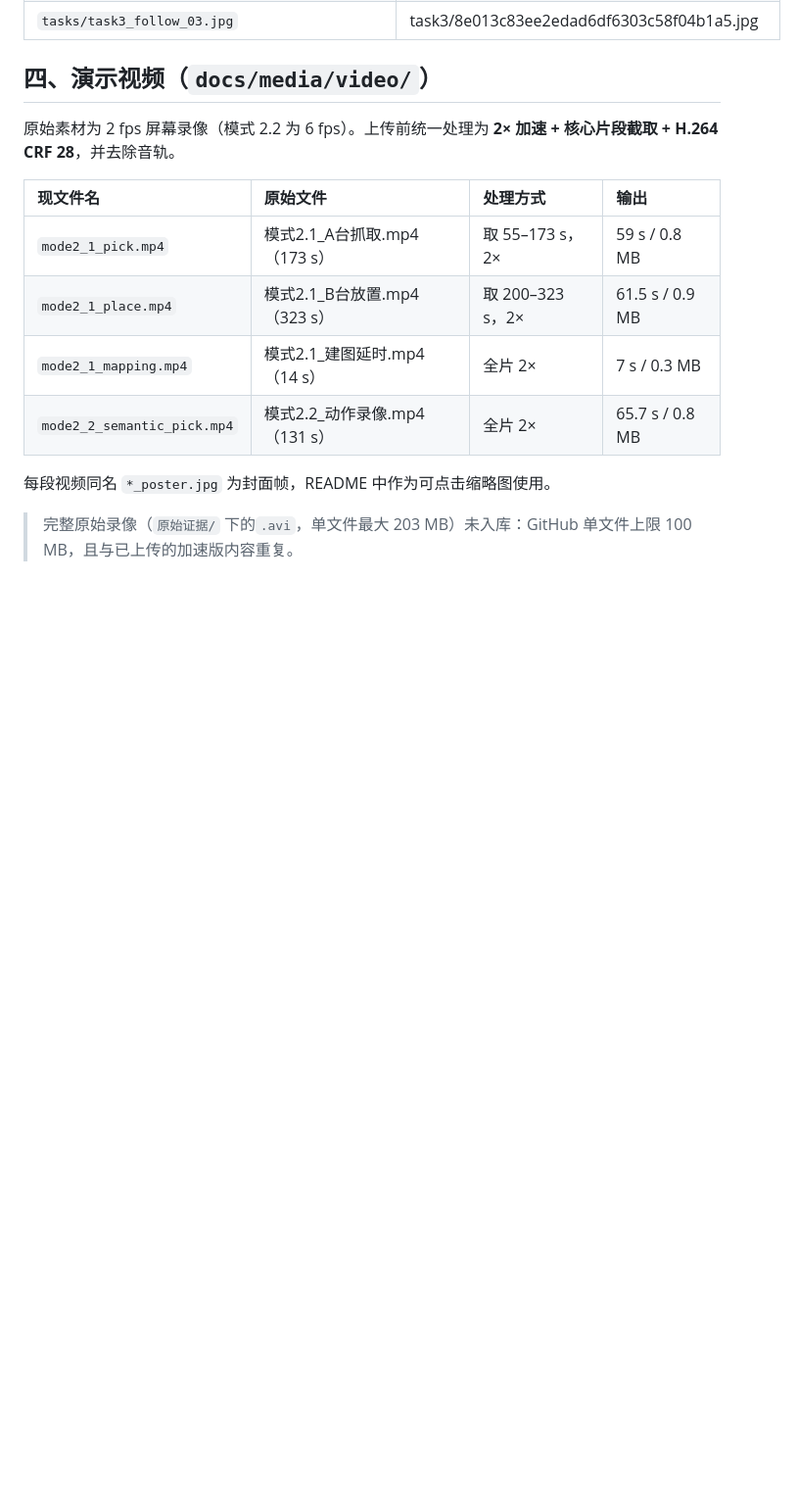
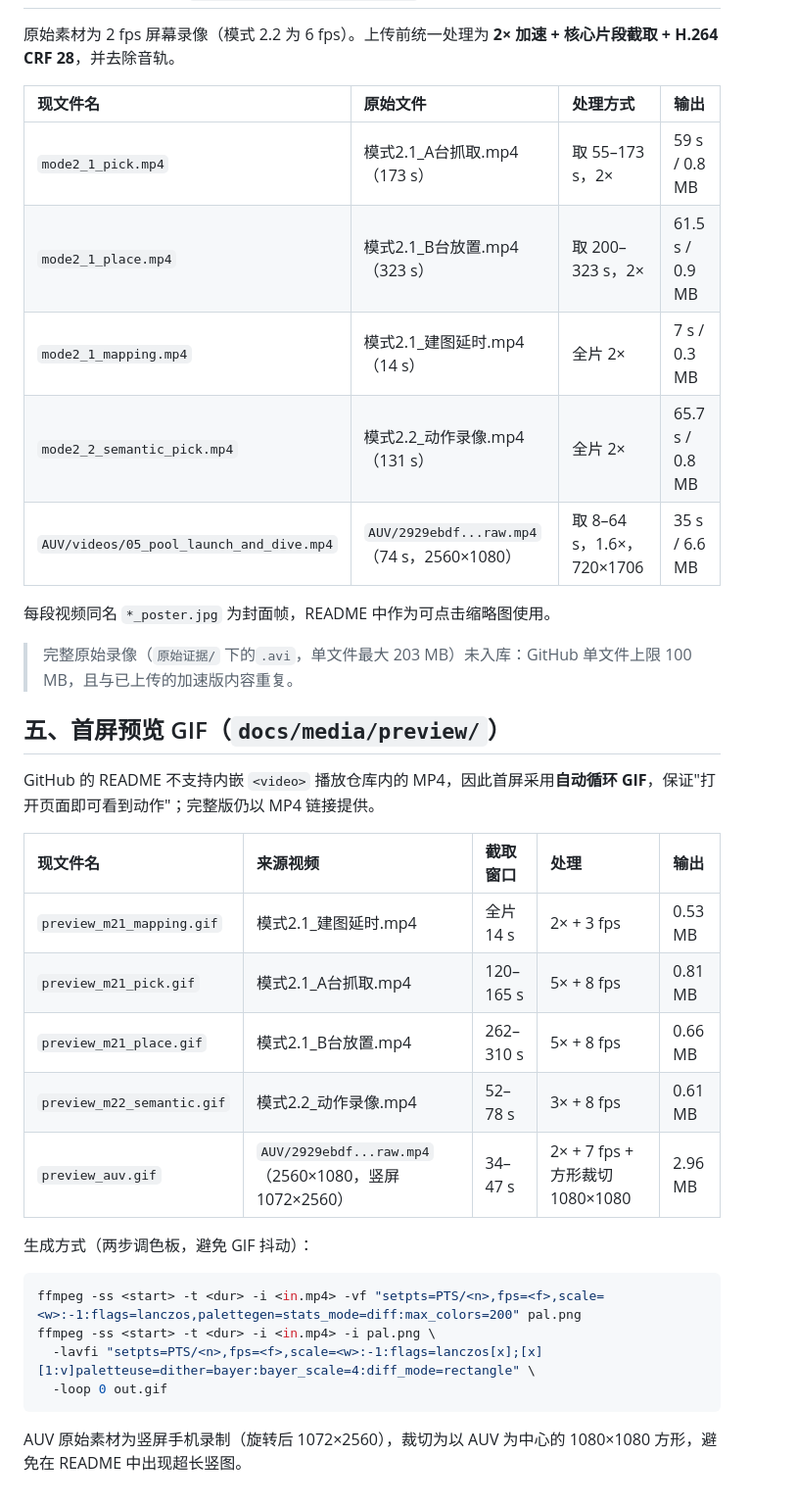
Before and after one commit to Tsuki808/me-and-ROS, a Markdown page: docs/MEDIA_INDEX.md, the part around the change. Shown at 98% size. Rendered like a GitHub page; blank space fills up the shorter version.

````diff
--- a/docs/MEDIA_INDEX.md
+++ b/docs/MEDIA_INDEX.md
@@ -116,7 +116,31 @@ README 中的图片与视频统一使用 ASCII 文件名，便于 URL 稳定与
 | `mode2_1_place.mp4` | 模式2.1_B台放置.mp4（323 s） | 取 200–323 s，2× | 61.5 s / 0.9 MB |
 | `mode2_1_mapping.mp4` | 模式2.1_建图延时.mp4（14 s） | 全片 2× | 7 s / 0.3 MB |
 | `mode2_2_semantic_pick.mp4` | 模式2.2_动作录像.mp4（131 s） | 全片 2× | 65.7 s / 0.8 MB |
+| `AUV/videos/05_pool_launch_and_dive.mp4` | `AUV/2929ebdf...raw.mp4`（74 s，2560×1080） | 取 8–64 s，1.6×，720×1706 | 35 s / 6.6 MB |
 
 每段视频同名 `*_poster.jpg` 为封面帧，README 中作为可点击缩略图使用。
 
 > 完整原始录像（`原始证据/` 下的`.avi`，单文件最大 203 MB）未入库：GitHub 单文件上限 100 MB，且与已上传的加速版内容重复。
+
+## 五、首屏预览 GIF（`docs/media/preview/`）
+
+GitHub 的 README 不支持内嵌 `<video>` 播放仓库内的 MP4，因此首屏采用**自动循环 GIF**，保证"打开页面即可看到动作"；完整版仍以 MP4 链接提供。
+
+| 现文件名 | 来源视频 | 截取窗口 | 处理 | 输出 |
+| :--- | :--- | :--- | :--- | :--- |
+| `preview_m21_mapping.gif` | 模式2.1_建图延时.mp4 | 全片 14 s | 2× + 3 fps | 0.53 MB |
+| `preview_m21_pick.gif` | 模式2.1_A台抓取.mp4 | 120–165 s | 5× + 8 fps | 0.81 MB |
+| `preview_m21_place.gif` | 模式2.1_B台放置.mp4 | 262–310 s | 5× + 8 fps | 0.66 MB |
+| `preview_m22_semantic.gif` | 模式2.2_动作录像.mp4 | 52–78 s | 3× + 8 fps | 0.61 MB |
+| `preview_auv.gif` | `AUV/2929ebdf...raw.mp4`（2560×1080，竖屏 1072×2560） | 34–47 s | 2× + 7 fps + 方形裁切 1080×1080 | 2.96 MB |
+
+生成方式（两步调色板，避免 GIF 抖动）：
+
+```bash
+ffmpeg -ss <start> -t <dur> -i <in.mp4> -vf "setpts=PTS/<n>,fps=<f>,scale=<w>:-1:flags=lanczos,palettegen=stats_mode=diff:max_colors=200" pal.png
+ffmpeg -ss <start> -t <dur> -i <in.mp4> -i pal.png \
+  -lavfi "setpts=PTS/<n>,fps=<f>,scale=<w>:-1:flags=lanczos[x];[x][1:v]paletteuse=dither=bayer:bayer_scale=4:diff_mode=rectangle" \
+  -loop 0 out.gif
+```
+
+AUV 原始素材为竖屏手机录制（旋转后 1072×2560），裁切为以 AUV 为中心的 1080×1080 方形，避免在 README 中出现超长竖图。
````
Also changed, not shown: AUV/README.md (+1 -1 lines), README.md (+46 -6 lines), docs/media/preview/preview_m21_mapping.gif (added), docs/media/preview/preview_m21_pick.gif (added), docs/media/preview/preview_m21_place.gif (added), docs/media/preview/preview_m22_semantic.gif (added), 2 other files.
